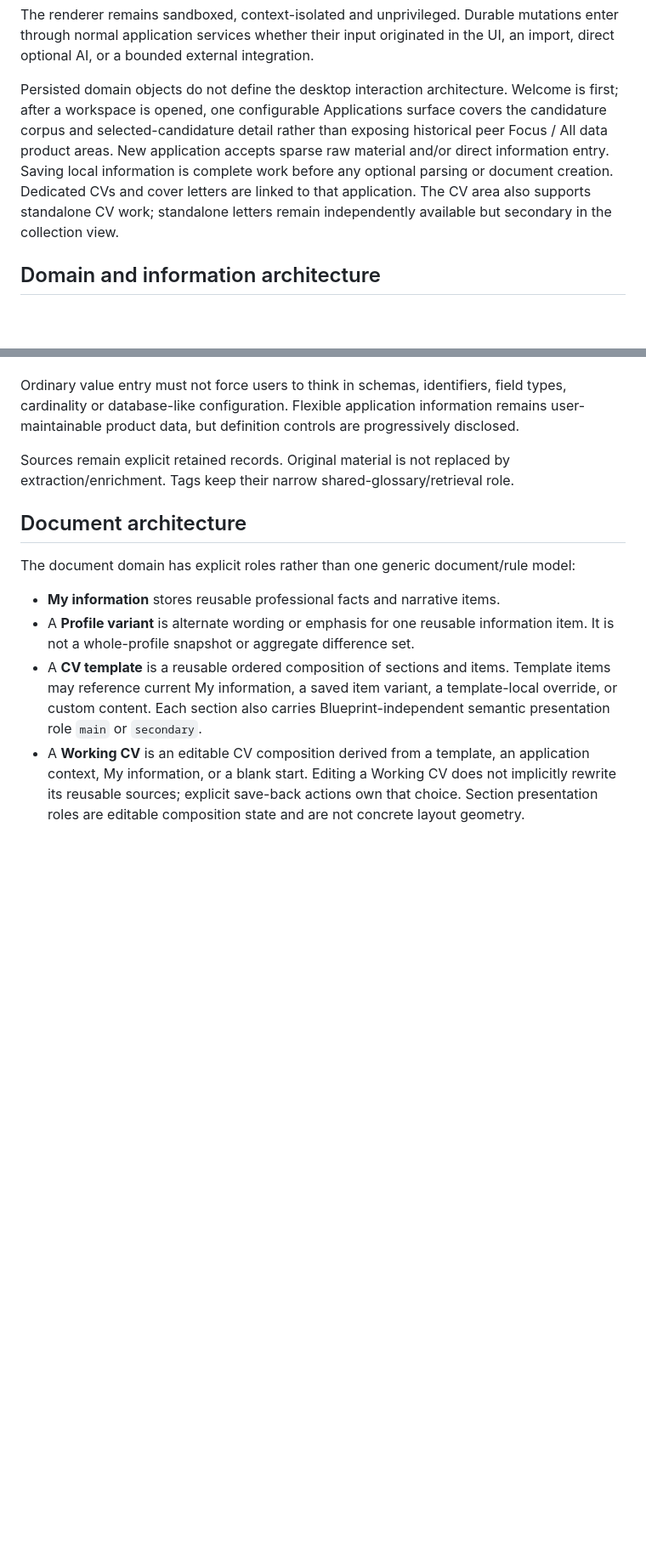
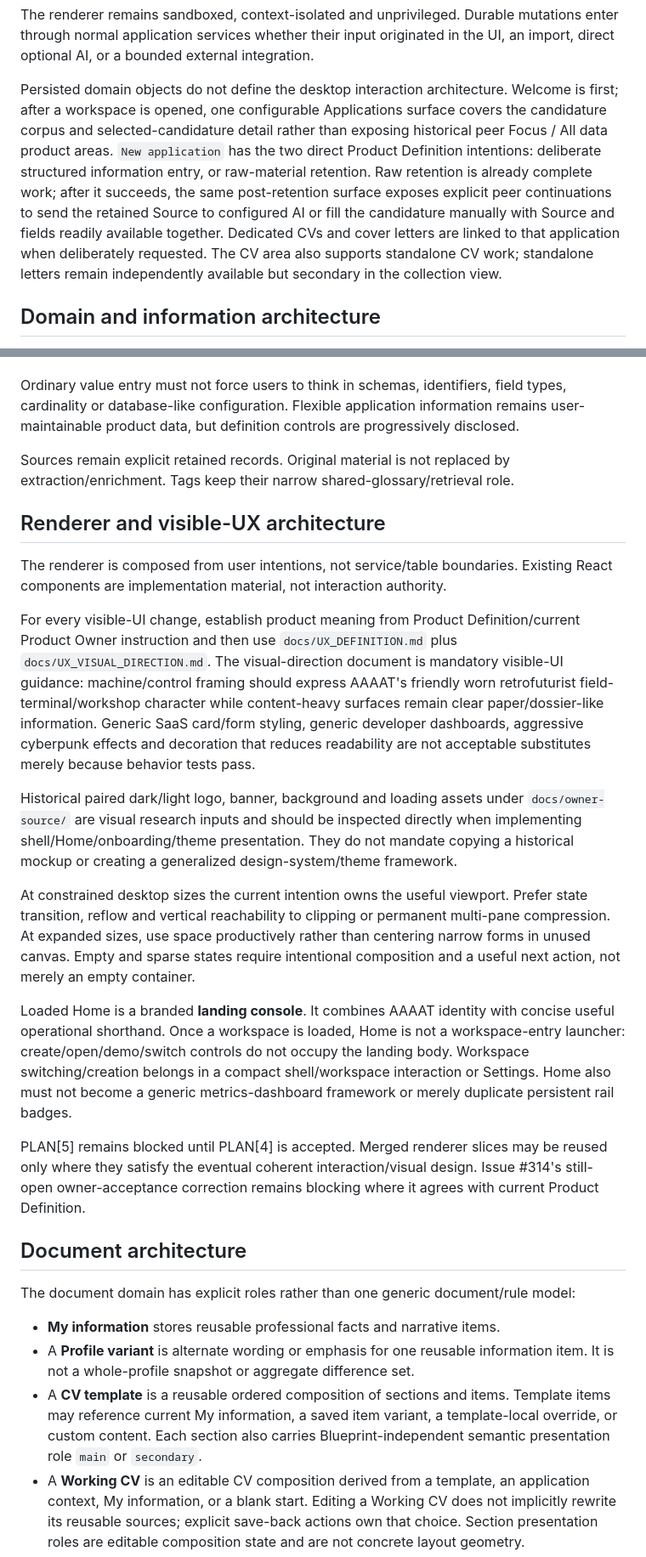
Before and after one commit to DidacLL/AAAAT, a Markdown page: docs/SPEC.md, 2 parts joined by grey strips. Shown at 85% size. Rendered like a GitHub page; blank space fills up the shorter version.

```diff
--- a/docs/SPEC.md
+++ b/docs/SPEC.md
@@ -20,7 +20,7 @@ SQLite workspace and user-owned files
 
 The renderer remains sandboxed, context-isolated and unprivileged. Durable mutations enter through normal application services whether their input originated in the UI, an import, direct optional AI, or a bounded external integration.
 
-Persisted domain objects do not define the desktop interaction architecture. Welcome is first; after a workspace is opened, one configurable Applications surface covers the candidature corpus and selected-candidature detail rather than exposing historical peer Focus / All data product areas. New application accepts sparse raw material and/or direct information entry. Saving local information is complete work before any optional parsing or document creation. Dedicated CVs and cover letters are linked to that application. The CV area also supports standalone CV work; standalone letters remain independently available but secondary in the collection view.
+Persisted domain objects do not define the desktop interaction architecture. Welcome is first; after a workspace is opened, one configurable Applications surface covers the candidature corpus and selected-candidature detail rather than exposing historical peer Focus / All data product areas. `New application` has the two direct Product Definition intentions: deliberate structured information entry, or raw-material retention. Raw retention is already complete work; after it succeeds, the same post-retention surface exposes explicit peer continuations to send the retained Source to configured AI or fill the candidature manually with Source and fields readily available together. Dedicated CVs and cover letters are linked to that application when deliberately requested. The CV area also supports standalone CV work; standalone letters remain independently available but secondary in the collection view.
 
 ## Domain and information architecture
 
@@ -29,6 +29,20 @@ Keep structurally meaningful domain objects explicit underneath the UI: applicat
 Ordinary value entry must not force users to think in schemas, identifiers, field types, cardinality or database-like configuration. Flexible application information remains user-maintainable product data, but definition controls are progressively disclosed.
 
 Sources remain explicit retained records. Original material is not replaced by extraction/enrichment. Tags keep their narrow shared-glossary/retrieval role.
+
+## Renderer and visible-UX architecture
+
+The renderer is composed from user intentions, not service/table boundaries. Existing React components are implementation material, not interaction authority.
+
+For every visible-UI change, establish product meaning from Product Definition/current Product Owner instruction and then use `docs/UX_DEFINITION.md` plus `docs/UX_VISUAL_DIRECTION.md`. The visual-direction document is mandatory visible-UI guidance: machine/control framing should express AAAAT's friendly worn retrofuturist field-terminal/workshop character while content-heavy surfaces remain clear paper/dossier-like information. Generic SaaS card/form styling, generic developer dashboards, aggressive cyberpunk effects and decoration that reduces readability are not acceptable substitutes merely because behavior tests pass.
+
+Historical paired dark/light logo, banner, background and loading assets under `docs/owner-source/` are visual research inputs and should be inspected directly when implementing shell/Home/onboarding/theme presentation. They do not mandate copying a historical mockup or creating a generalized design-system/theme framework.
+
+At constrained desktop sizes the current intention owns the useful viewport. Prefer state transition, reflow and vertical reachability to clipping or permanent multi-pane compression. At expanded sizes, use space productively rather than centering narrow forms in unused canvas. Empty and sparse states require intentional composition and a useful next action, not merely an empty container.
+
+Loaded Home is a branded **landing console**. It combines AAAAT identity with concise useful operational shorthand. Once a workspace is loaded, Home is not a workspace-entry launcher: create/open/demo/switch controls do not occupy the landing body. Workspace switching/creation belongs in a compact shell/workspace interaction or Settings. Home also must not become a generic metrics-dashboard framework or merely duplicate persistent rail badges.
+
+PLAN[5] remains blocked until PLAN[4] is accepted. Merged renderer slices may be reused only where they satisfy the eventual coherent interaction/visual design. Issue #314's still-open owner-acceptance correction remains blocking where it agrees with current Product Definition.
 
 ## Document architecture
 
```
Also changed, not shown: other parts of docs/SPEC.md (+16 -12 lines).
